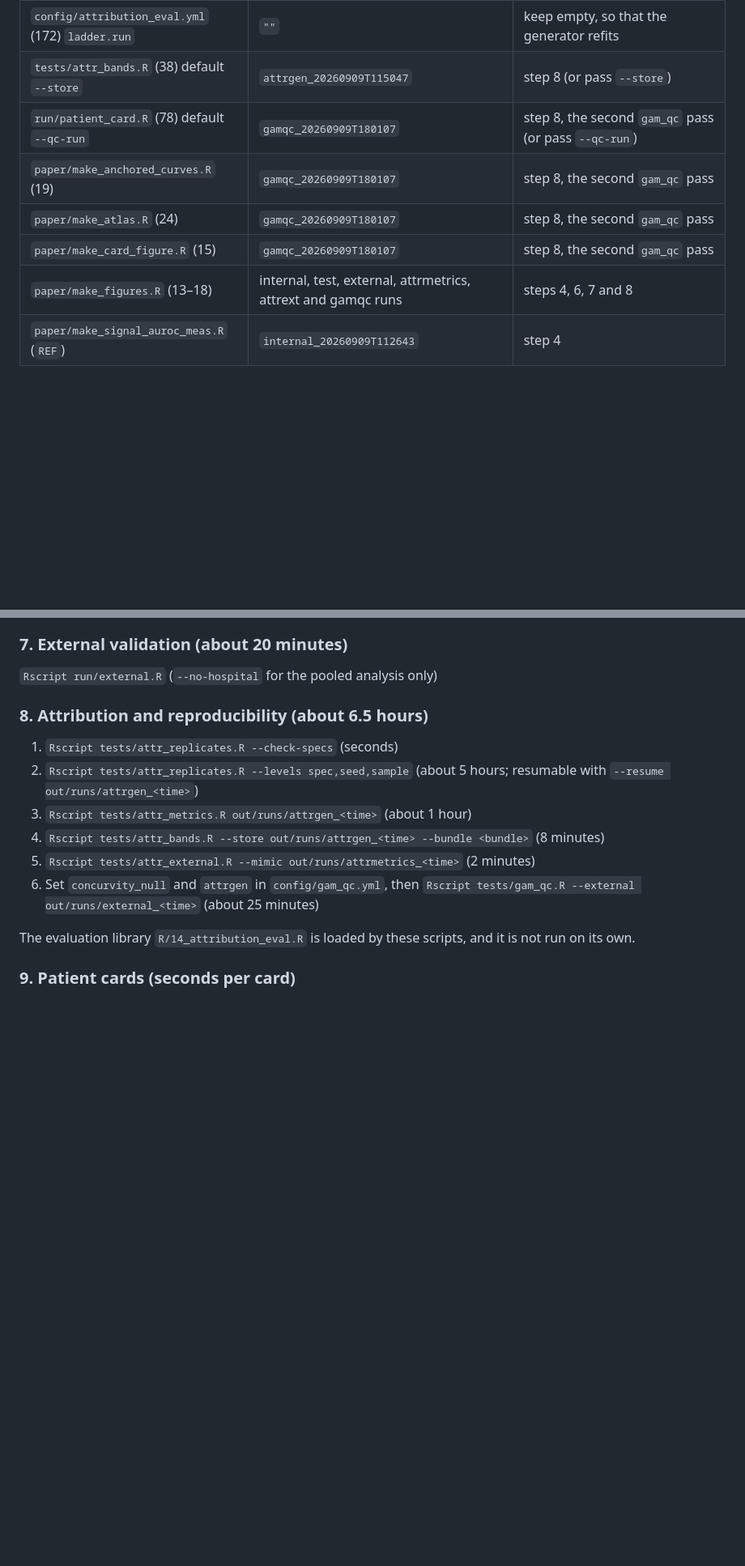
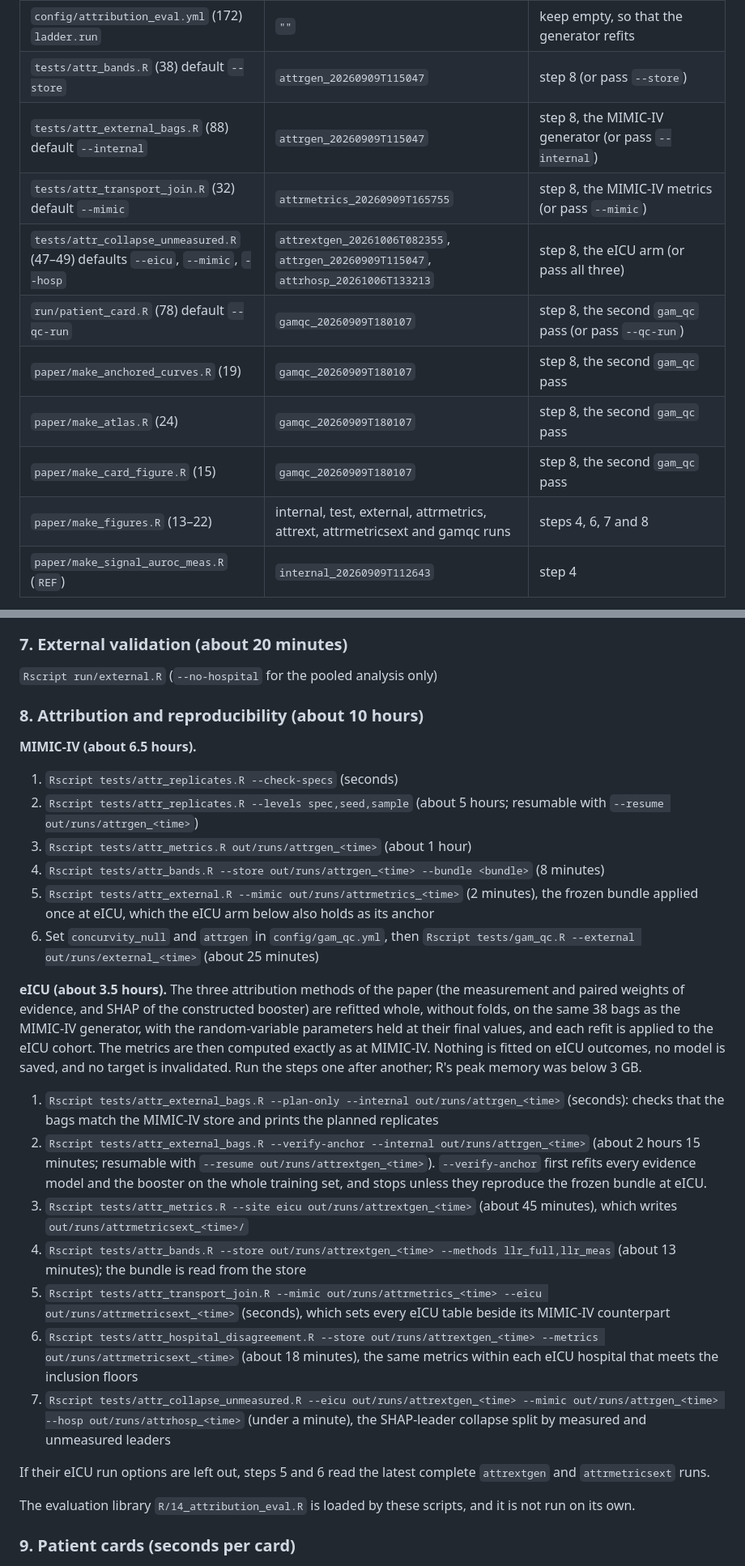
Before and after one commit to TheFifthPostulate/icu-mortality-risk-woe, a Markdown page: README.md, 2 parts joined by grey strips. Shown at 81% size. Drawn GitHub-style; blank space fills up the shorter version.

```diff
--- a/README.md
+++ b/README.md
@@ -157,11 +157,14 @@ of record. A rerun therefore updates those entries as it goes, and the table bel
 | `config/attribution_eval.yml` (142–144) `gate.*` | three older reference runs | needed only for `tests/attr_metrics.R --gate`, a code-equivalence check |
 | `config/attribution_eval.yml` (172) `ladder.run` | `""` | keep empty, so that the generator refits |
 | `tests/attr_bands.R` (38) default `--store` | `attrgen_20260909T115047` | step 8 (or pass `--store`) |
+| `tests/attr_external_bags.R` (88) default `--internal` | `attrgen_20260909T115047` | step 8, the MIMIC-IV generator (or pass `--internal`) |
+| `tests/attr_transport_join.R` (32) default `--mimic` | `attrmetrics_20260909T165755` | step 8, the MIMIC-IV metrics (or pass `--mimic`) |
+| `tests/attr_collapse_unmeasured.R` (47–49) defaults `--eicu`, `--mimic`, `--hosp` | `attrextgen_20261006T082355`, `attrgen_20260909T115047`, `attrhosp_20261006T133213` | step 8, the eICU arm (or pass all three) |
 | `run/patient_card.R` (78) default `--qc-run` | `gamqc_20260909T180107` | step 8, the second `gam_qc` pass (or pass `--qc-run`) |
 | `paper/make_anchored_curves.R` (19) | `gamqc_20260909T180107` | step 8, the second `gam_qc` pass |
 | `paper/make_atlas.R` (24) | `gamqc_20260909T180107` | step 8, the second `gam_qc` pass |
 | `paper/make_card_figure.R` (15) | `gamqc_20260909T180107` | step 8, the second `gam_qc` pass |
-| `paper/make_figures.R` (13–18) | internal, test, external, attrmetrics, attrext and gamqc runs | steps 4, 6, 7 and 8 |
+| `paper/make_figures.R` (13–22) | internal, test, external, attrmetrics, attrext, attrmetricsext and gamqc runs | steps 4, 6, 7 and 8 |
 | `paper/make_signal_auroc_meas.R` (`REF`) | `internal_20260909T112643` | step 4 |
 
 Several older scripts under `tests/` (for example `attribution_margin.R`, `attribution_ties.R`, `coupling_*.R`) also name earlier runs.
@@ -248,15 +252,40 @@ We scored the held-out test set once, after the design of the study was frozen,
 
 `Rscript run/external.R` (`--no-hospital` for the pooled analysis only)
 
-### 8. Attribution and reproducibility (about 6.5 hours)
+### 8. Attribution and reproducibility (about 10 hours)
+
+**MIMIC-IV (about 6.5 hours).**
 
 1. `Rscript tests/attr_replicates.R --check-specs` (seconds)
 2. `Rscript tests/attr_replicates.R --levels spec,seed,sample` (about 5 hours; resumable with `--resume out/runs/attrgen_<time>`)
 3. `Rscript tests/attr_metrics.R out/runs/attrgen_<time>` (about 1 hour)
 4. `Rscript tests/attr_bands.R --store out/runs/attrgen_<time> --bundle <bundle>` (8 minutes)
-5. `Rscript tests/attr_external.R --mimic out/runs/attrmetrics_<time>` (2 minutes)
+5. `Rscript tests/attr_external.R --mimic out/runs/attrmetrics_<time>` (2 minutes), the frozen bundle applied once at eICU, which the
+   eICU arm below also holds as its anchor
 6. Set `concurvity_null` and `attrgen` in `config/gam_qc.yml`, then `Rscript tests/gam_qc.R --external out/runs/external_<time>`
    (about 25 minutes)
+
+**eICU (about 3.5 hours).** The three attribution methods of the paper (the measurement and paired weights of evidence, and SHAP of the
+constructed booster) are refitted whole, without folds, on the same 38 bags as the MIMIC-IV generator, with the random-variable parameters
+held at their final values, and each refit is applied to the eICU cohort. The metrics are then computed exactly as at MIMIC-IV. Nothing is
+fitted on eICU outcomes, no model is saved, and no target is invalidated. Run the steps one after another; R's peak memory was below 3 GB.
+
+1. `Rscript tests/attr_external_bags.R --plan-only --internal out/runs/attrgen_<time>` (seconds): checks that the bags match the MIMIC-IV
+   store and prints the planned replicates
+2. `Rscript tests/attr_external_bags.R --verify-anchor --internal out/runs/attrgen_<time>` (about 2 hours 15 minutes; resumable with
+   `--resume out/runs/attrextgen_<time>`). `--verify-anchor` first refits every evidence model and the booster on the whole training set,
+   and stops unless they reproduce the frozen bundle at eICU.
+3. `Rscript tests/attr_metrics.R --site eicu out/runs/attrextgen_<time>` (about 45 minutes), which writes `out/runs/attrmetricsext_<time>/`
+4. `Rscript tests/attr_bands.R --store out/runs/attrextgen_<time> --methods llr_full,llr_meas` (about 13 minutes); the bundle is read from
+   the store
+5. `Rscript tests/attr_transport_join.R --mimic out/runs/attrmetrics_<time> --eicu out/runs/attrmetricsext_<time>` (seconds), which sets
+   every eICU table beside its MIMIC-IV counterpart
+6. `Rscript tests/attr_hospital_disagreement.R --store out/runs/attrextgen_<time> --metrics out/runs/attrmetricsext_<time>` (about 18
+   minutes), the same metrics within each eICU hospital that meets the inclusion floors
+7. `Rscript tests/attr_collapse_unmeasured.R --eicu out/runs/attrextgen_<time> --mimic out/runs/attrgen_<time> --hosp
+   out/runs/attrhosp_<time>` (under a minute), the SHAP-leader collapse split by measured and unmeasured leaders
+
+If their eICU run options are left out, steps 5 and 6 read the latest complete `attrextgen` and `attrmetricsext` runs.
 
 The evaluation library `R/14_attribution_eval.R` is loaded by these scripts, and it is not run on its own.
 
```
Also changed, not shown: other parts of README.md (+2 -1 lines).
